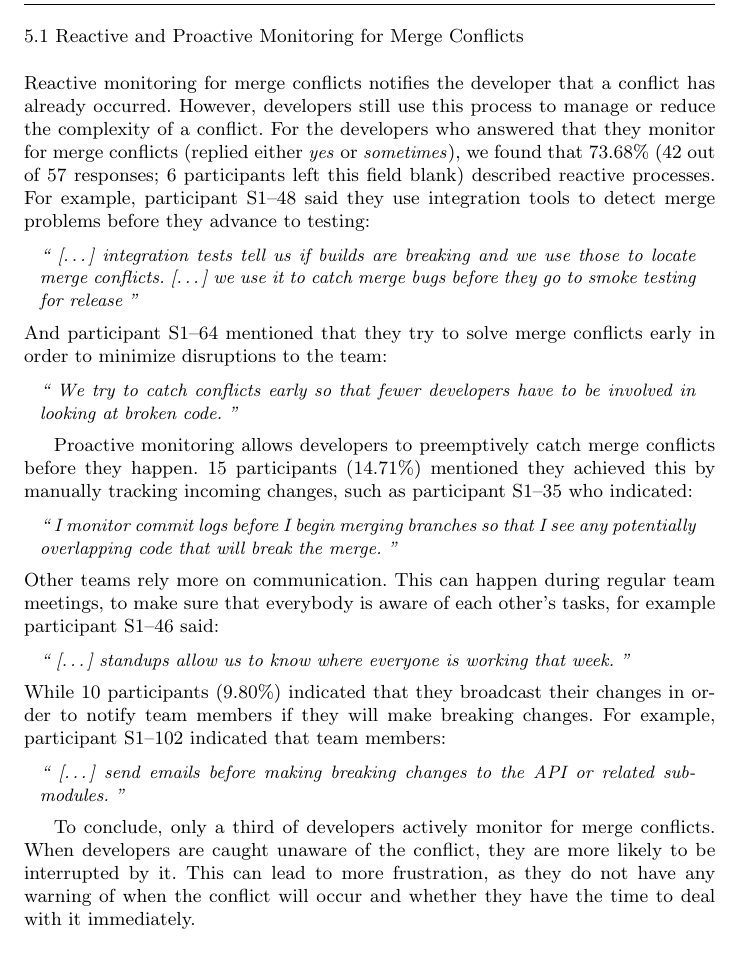
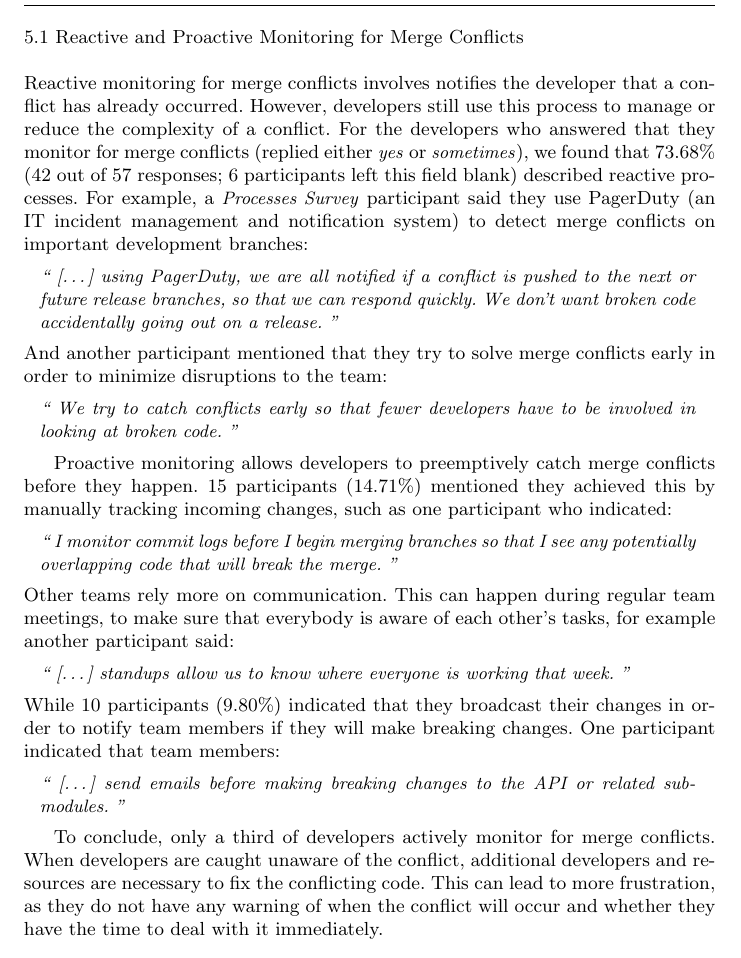
Before and after one commit to EPICLab/EMSE19-MergeConflicts, a LaTeX paper (main.tex, which reads RQ1.tex): part of page 15 of 42, cut so that both start at the same text. Compiled offline with pdfLaTeX.

Commit message:
Updated section 5.1 Reactive and Proactive Monitoring for Merge Conflicts to make a stronger case for reactive processes, including a different quote from the Processes Survey

```diff
--- a/RQ1.tex
+++ b/RQ1.tex
@@ -8,38 +8,38 @@ For the rest of the developers who answered with \emph{yes} or \emph{sometimes}
 \subsection{Reactive and Proactive Monitoring for Merge Conflicts}
 
 \boldif{Reactive detection only notifies developers that a merge conflict \emph{has happened}. Developers use it to minimize the size/complexity of the conflict, or it's impact on the team.}
-Reactive monitoring for merge conflicts notifies the developer that a conflict has already occurred.
+Reactive monitoring for merge conflicts involves notifies the developer that a conflict has already occurred.
 However, developers still use this process to manage or reduce the complexity of a conflict.
 For the developers who answered that they monitor for merge conflicts (replied either \emph{yes} or \emph{sometimes}), we found that 73.68\% (42 out of 57 responses; 6 participants left this field blank) described reactive processes.
-For example, participant S1--48 said they use integration tools to detect merge problems before they advance to testing:
+For example, a \textit{Processes Survey} participant said they use PagerDuty (an IT incident management and notification system) to detect merge conflicts on important development branches:
 \begin{quotation}
-	[\ldots] integration tests tell us if builds are breaking and we use those to locate merge conflicts. [\ldots] we use it to catch merge bugs before they go to smoke testing for release
+	[\ldots] using PagerDuty, we are all notified if a conflict is pushed to the next or future release branches, so that we can respond quickly. We don't want broken code accidentally going out on a release.
 \end{quotation}
-And participant S1--64 mentioned that they try to solve merge conflicts early in order to minimize disruptions to the team:
+And another participant mentioned that they try to solve merge conflicts early in order to minimize disruptions to the team:
 \begin{quotation}
 	We try to catch conflicts early so that fewer developers have to be involved in looking at broken code.
 \end{quotation}
 
 \boldif{Proactive monitoring allows devs to detect MC before they happen. However, it is more involved, as it requires a lot more manual effort from the developers.}
 Proactive monitoring allows developers to preemptively catch merge conflicts before they happen.
-15 participants (14.71\%) mentioned they achieved this by manually tracking incoming changes, such as participant S1--35 who indicated:
+15 participants (14.71\%) mentioned they achieved this by manually tracking incoming changes, such as one participant who indicated:
 \begin{quotation}
 	I monitor commit logs before I begin merging branches so that I see any potentially overlapping code that will break the merge.
 \end{quotation}
 Other teams rely more on communication.
-This can happen during regular team meetings, to make sure that everybody is aware of each other's tasks, for example participant S1--46 said:
+This can happen during regular team meetings, to make sure that everybody is aware of each other's tasks, for example another participant said:
 \begin{quotation}
 	[\ldots] standups allow us to know where everyone is working that week.
 \end{quotation}
 While 10 participants (9.80\%) indicated that they broadcast their changes in order to notify team members if they will make breaking changes.
-For example, participant S1--102 indicated that team members:
+One participant indicated that team members:
 \begin{quotation}
 	[\ldots] send emails before making breaking changes to the API or related sub-modules.
 \end{quotation}
 
 \boldif{Developers do not regularly actively monitor for merge conflicts. ...}
 To conclude, only a third of developers actively monitor for merge conflicts.
-When developers are caught unaware of the conflict, they are more likely to be interrupted by it.
+When developers are caught unaware of the conflict, additional developers and resources are necessary to fix the conflicting code.
 This can lead to more frustration, as they do not have any warning of when the conflict will occur and whether they have the time to deal with it immediately.
 
 \subsection{Tools for Monitoring for Merge Conflicts}
```
